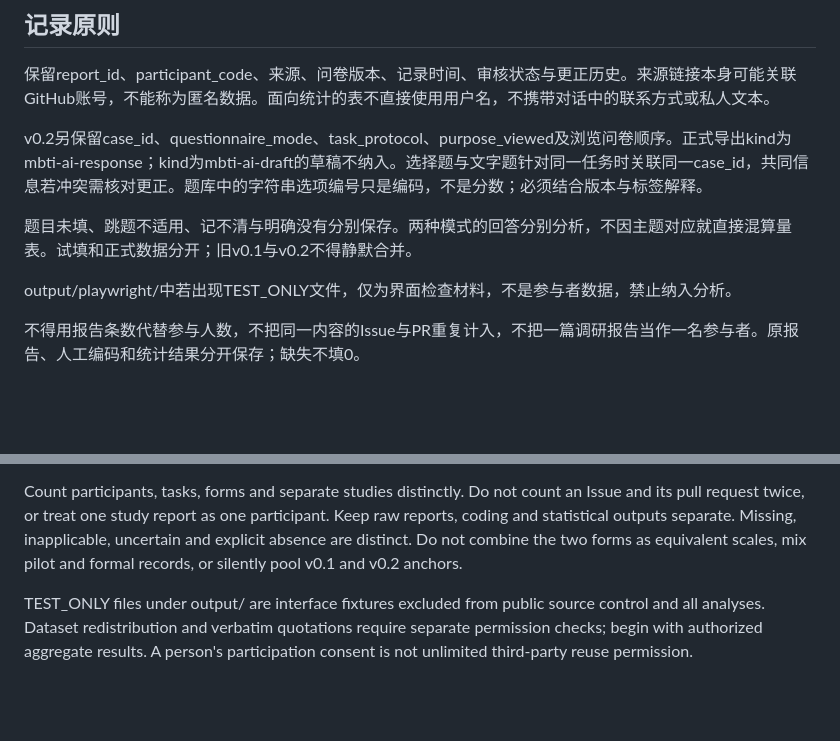
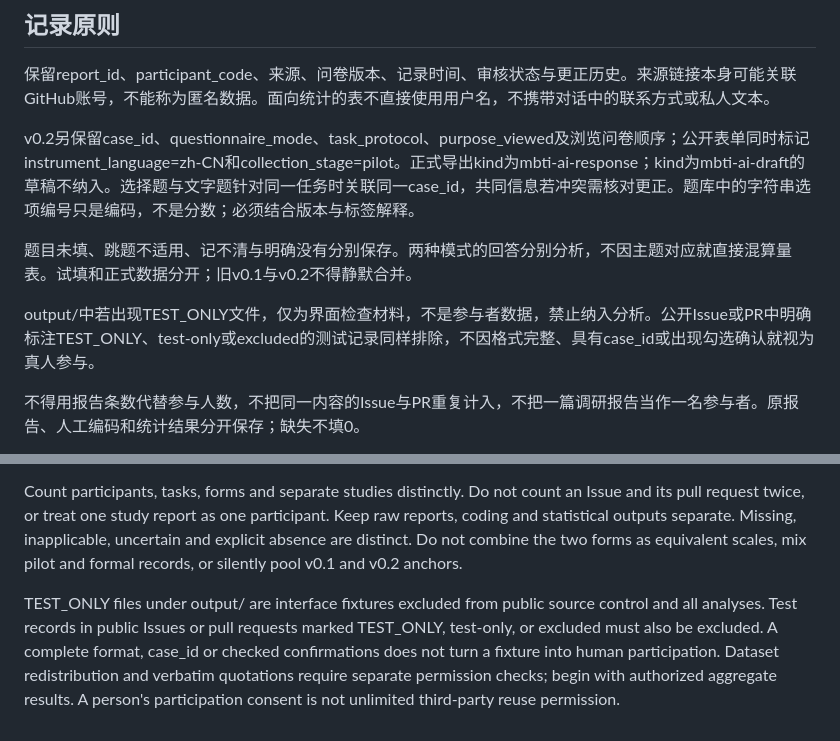
Before and after one commit to lawyer112/mbti-ai-open-study, a Markdown page: data/README.md, 2 parts joined by grey strips. Drawn GitHub-style; blank space fills up the shorter version.

```diff
--- a/data/README.md
+++ b/data/README.md
@@ -16,11 +16,11 @@
 
 保留report_id、participant_code、来源、问卷版本、记录时间、审核状态与更正历史。来源链接本身可能关联GitHub账号，不能称为匿名数据。面向统计的表不直接使用用户名，不携带对话中的联系方式或私人文本。
 
-v0.2另保留case_id、questionnaire_mode、task_protocol、purpose_viewed及浏览问卷顺序。正式导出kind为mbti-ai-response；kind为mbti-ai-draft的草稿不纳入。选择题与文字题针对同一任务时关联同一case_id，共同信息若冲突需核对更正。题库中的字符串选项编号只是编码，不是分数；必须结合版本与标签解释。
+v0.2另保留case_id、questionnaire_mode、task_protocol、purpose_viewed及浏览问卷顺序；公开表单同时标记instrument_language=zh-CN和collection_stage=pilot。正式导出kind为mbti-ai-response；kind为mbti-ai-draft的草稿不纳入。选择题与文字题针对同一任务时关联同一case_id，共同信息若冲突需核对更正。题库中的字符串选项编号只是编码，不是分数；必须结合版本与标签解释。
 
 题目未填、跳题不适用、记不清与明确没有分别保存。两种模式的回答分别分析，不因主题对应就直接混算量表。试填和正式数据分开；旧v0.1与v0.2不得静默合并。
 
-output/playwright/中若出现TEST_ONLY文件，仅为界面检查材料，不是参与者数据，禁止纳入分析。
+output/中若出现TEST_ONLY文件，仅为界面检查材料，不是参与者数据，禁止纳入分析。公开Issue或PR中明确标注TEST_ONLY、test-only或excluded的测试记录同样排除，不因格式完整、具有case_id或出现勾选确认就视为真人参与。
 
 不得用报告条数代替参与人数，不把同一内容的Issue与PR重复计入，不把一篇调研报告当作一名参与者。原报告、人工编码和统计结果分开保存；缺失不填0。
 
@@ -38,4 +38,4 @@ Only kind=mbti-ai-response is a formal exported response. A saved draft with kin
 
 Count participants, tasks, forms and separate studies distinctly. Do not count an Issue and its pull request twice, or treat one study report as one participant. Keep raw reports, coding and statistical outputs separate. Missing, inapplicable, uncertain and explicit absence are distinct. Do not combine the two forms as equivalent scales, mix pilot and formal records, or silently pool v0.1 and v0.2 anchors.
 
-TEST_ONLY files under output/ are interface fixtures excluded from public source control and all analyses. Dataset redistribution and verbatim quotations require separate permission checks; begin with authorized aggregate results. A person's participation consent is not unlimited third-party reuse permission.
+TEST_ONLY files under output/ are interface fixtures excluded from public source control and all analyses. Test records in public Issues or pull requests marked TEST_ONLY, test-only, or excluded must also be excluded. A complete format, case_id or checked confirmations does not turn a fixture into human participation. Dataset redistribution and verbatim quotations require separate permission checks; begin with authorized aggregate results. A person's participation consent is not unlimited third-party reuse permission.
```
Also changed, not shown: VERIFICATION.md (+24 -4 lines).
